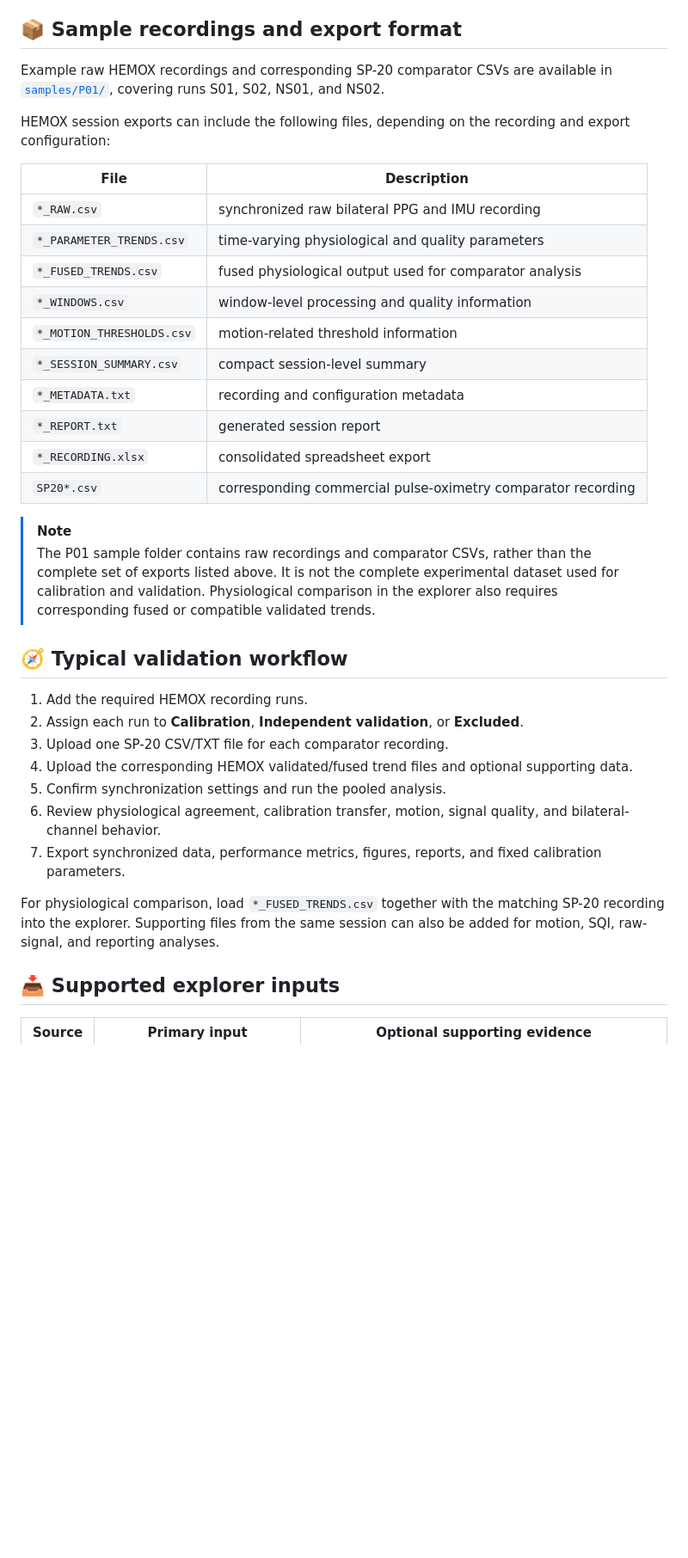
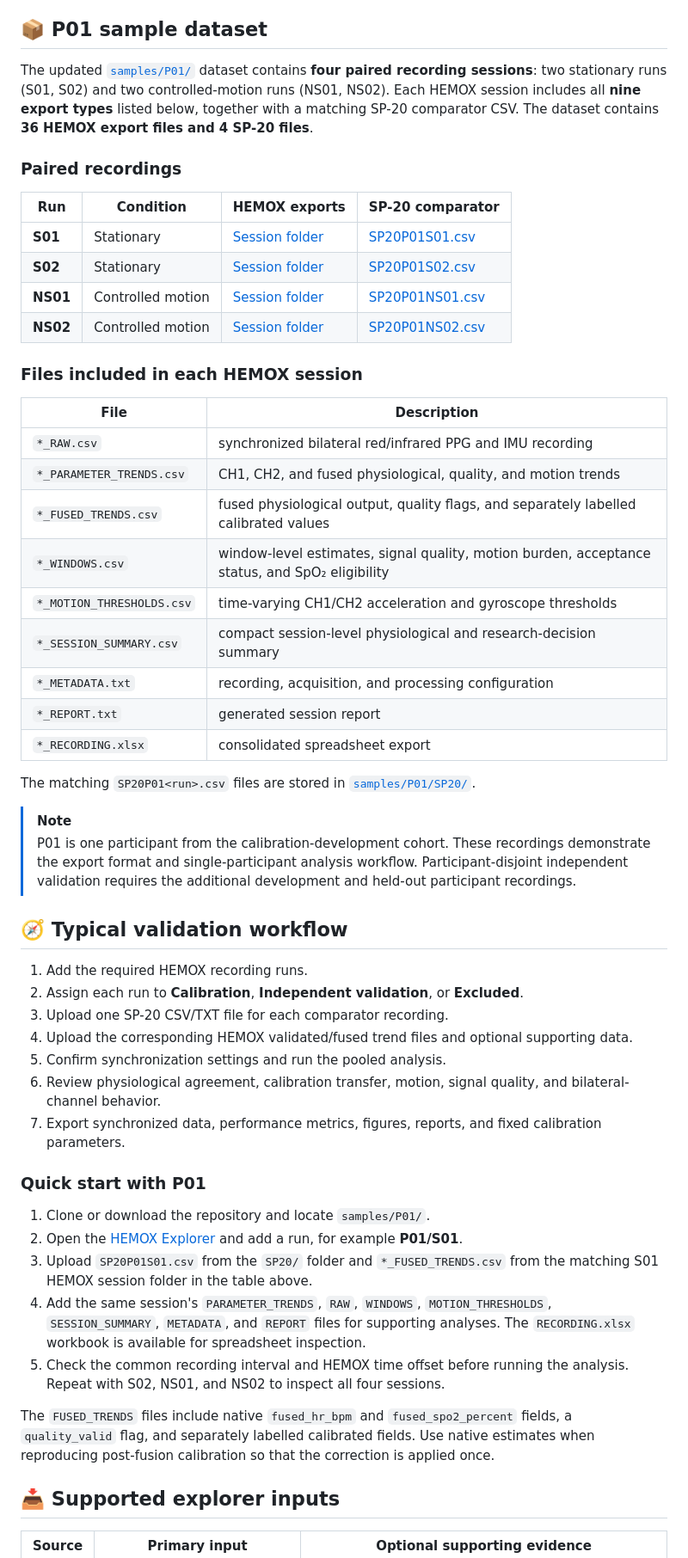
Before and after one commit to Ahmed-Reda-SILO/HEMOX, a Markdown page: README.md, the part around one of its changes. Shown at 86% size. Drawn GitHub-style; blank space fills up the shorter version.

Commit message:
docs: update P01 dataset inventory and sample workflows

```diff
--- a/README.md
+++ b/README.md
@@ -65,27 +67,37 @@ The browser-based explorer supports synchronized analysis of HEMOX recordings ag
 - M0–M3 calibration-model comparison with fixed coefficients
 - export of synchronized pairs, metrics, figures, reports, and calibration settings
 
-## 📦 Sample recordings and export format
+## 📦 P01 sample dataset
 
-Example raw HEMOX recordings and corresponding SP-20 comparator CSVs are available in [`samples/P01/`](samples/P01/), covering runs S01, S02, NS01, and NS02.
+The updated [`samples/P01/`](samples/P01/) dataset contains **four paired recording sessions**: two stationary runs (S01, S02) and two controlled-motion runs (NS01, NS02). Each HEMOX session includes all **nine export types** listed below, together with a matching SP-20 comparator CSV. The dataset contains **36 HEMOX export files and 4 SP-20 files**.
 
-HEMOX session exports can include the following files, depending on the recording and export configuration:
+### Paired recordings
+
+| Run | Condition | HEMOX exports | SP-20 comparator |
+|---|---|---|---|
+| **S01** | Stationary | [Session folder](samples/P01/HEMOX/HEMOX_DUAL_HEMOXP01S01_20260921_095135/) | [SP20P01S01.csv](samples/P01/SP20/SP20P01S01.csv) |
+| **S02** | Stationary | [Session folder](samples/P01/HEMOX/HEMOX_DUAL_HEMOXP01S02_20260921_100338/) | [SP20P01S02.csv](samples/P01/SP20/SP20P01S02.csv) |
+| **NS01** | Controlled motion | [Session folder](samples/P01/HEMOX/HEMOX_DUAL_HEMOXP01NS01_20260921_101149/) | [SP20P01NS01.csv](samples/P01/SP20/SP20P01NS01.csv) |
+| **NS02** | Controlled motion | [Session folder](samples/P01/HEMOX/HEMOX_DUAL_HEMOXP01NS02_20260921_101755/) | [SP20P01NS02.csv](samples/P01/SP20/SP20P01NS02.csv) |
+
+### Files included in each HEMOX session
 
 | File | Description |
 |---|---|
-| `*_RAW.csv` | synchronized raw bilateral PPG and IMU recording |
-| `*_PARAMETER_TRENDS.csv` | time-varying physiological and quality parameters |
-| `*_FUSED_TRENDS.csv` | fused physiological output used for comparator analysis |
-| `*_WINDOWS.csv` | window-level processing and quality information |
-| `*_MOTION_THRESHOLDS.csv` | motion-related threshold information |
-| `*_SESSION_SUMMARY.csv` | compact session-level summary |
-| `*_METADATA.txt` | recording and configuration metadata |
+| `*_RAW.csv` | synchronized bilateral red/infrared PPG and IMU recording |
+| `*_PARAMETER_TRENDS.csv` | CH1, CH2, and fused physiological, quality, and motion trends |
+| `*_FUSED_TRENDS.csv` | fused physiological output, quality flags, and separately labelled calibrated values |
+| `*_WINDOWS.csv` | window-level estimates, signal quality, motion burden, acceptance status, and SpO₂ eligibility |
+| `*_MOTION_THRESHOLDS.csv` | time-varying CH1/CH2 acceleration and gyroscope thresholds |
+| `*_SESSION_SUMMARY.csv` | compact session-level physiological and research-decision summary |
+| `*_METADATA.txt` | recording, acquisition, and processing configuration |
 | `*_REPORT.txt` | generated session report |
 | `*_RECORDING.xlsx` | consolidated spreadsheet export |
-| `SP20*.csv` | corresponding commercial pulse-oximetry comparator recording |
+
+The matching `SP20P01<run>.csv` files are stored in [`samples/P01/SP20/`](samples/P01/SP20/).
 
 > [!NOTE]
-> The P01 sample folder contains raw recordings and comparator CSVs, rather than the complete set of exports listed above. It is not the complete experimental dataset used for calibration and validation. Physiological comparison in the explorer also requires corresponding fused or compatible validated trends.
+> P01 is one participant from the calibration-development cohort. These recordings demonstrate the export format and single-participant analysis workflow. Participant-disjoint independent validation requires the additional development and held-out participant recordings.
 
 ## 🧭 Typical validation workflow
 
@@ -97,7 +109,15 @@ HEMOX session exports can include the following files, depending on the recordin
 6. Review physiological agreement, calibration transfer, motion, signal quality, and bilateral-channel behavior.
 7. Export synchronized data, performance metrics, figures, reports, and fixed calibration parameters.
 
-For physiological comparison, load `*_FUSED_TRENDS.csv` together with the matching SP-20 recording into the explorer. Supporting files from the same session can also be added for motion, SQI, raw-signal, and reporting analyses.
+### Quick start with P01
+
+1. Clone or download the repository and locate `samples/P01/`.
+2. Open the [HEMOX Explorer](https://ahmed-reda-silo.github.io/HEMOX/) and add a run, for example **P01/S01**.
+3. Upload `SP20P01S01.csv` from the `SP20/` folder and `*_FUSED_TRENDS.csv` from the matching S01 HEMOX session folder in the table above.
+4. Add the same session's `PARAMETER_TRENDS`, `RAW`, `WINDOWS`, `MOTION_THRESHOLDS`, `SESSION_SUMMARY`, `METADATA`, and `REPORT` files for supporting analyses. The `RECORDING.xlsx` workbook is available for spreadsheet inspection.
+5. Check the common recording interval and HEMOX time offset before running the analysis. Repeat with S02, NS01, and NS02 to inspect all four sessions.
+
+The `FUSED_TRENDS` files include native `fused_hr_bpm` and `fused_spo2_percent` fields, a `quality_valid` flag, and separately labelled calibrated fields. Use native estimates when reproducing post-fusion calibration so that the correction is applied once.
 
 ## 📥 Supported explorer inputs
 
```
Also changed, not shown: other parts of README.md (+13 -11 lines).
